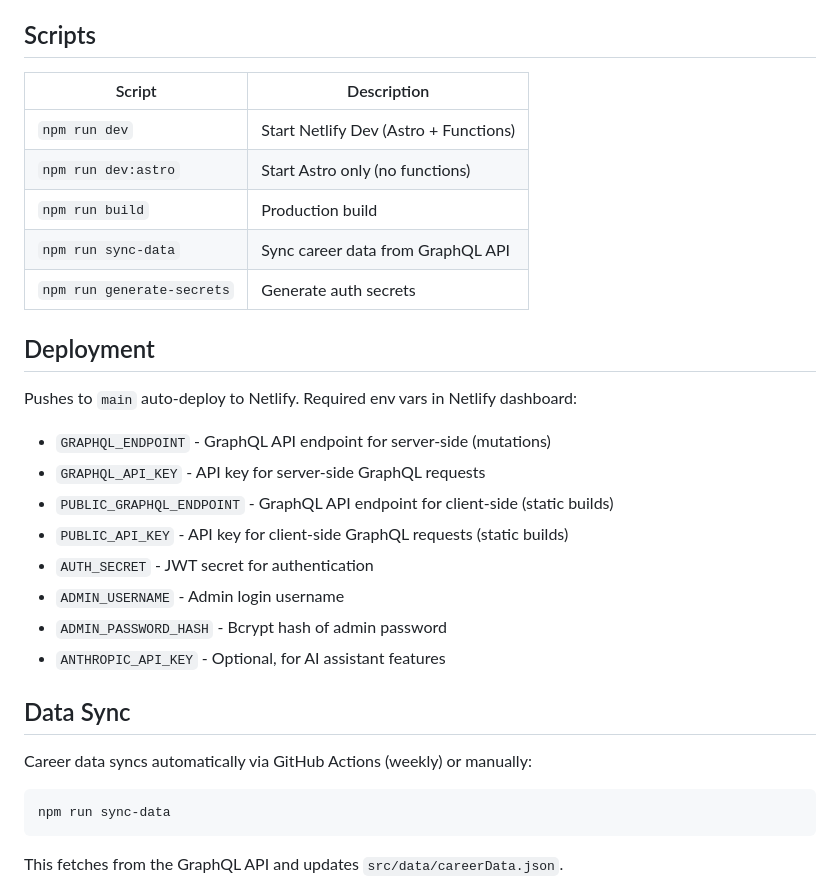
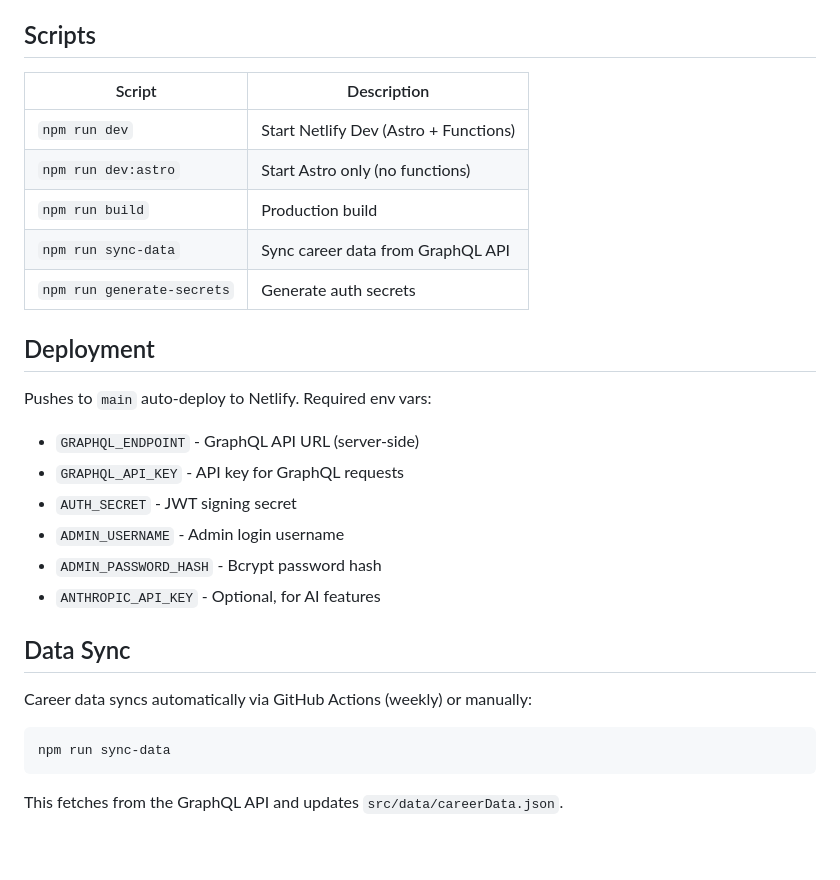
Before and after one commit to roadlittledawn/portfolio-site, a Markdown page: README.md, the part around one of its changes. GitHub-like rendering; blank space fills up the shorter version.

````diff
--- a/README.md
+++ b/README.md
@@ -85,29 +87,29 @@ portfolio-site/
 
 ## Scripts
 
-| Script | Description |
-|--------|-------------|
-| `npm run dev` | Start Netlify Dev (Astro + Functions) |
-| `npm run dev:astro` | Start Astro only (no functions) |
-| `npm run build` | Production build |
-| `npm run sync-data` | Sync career data from GraphQL API |
-| `npm run generate-secrets` | Generate auth secrets |
+| Script                     | Description                           |
+| -------------------------- | ------------------------------------- |
+| `npm run dev`              | Start Netlify Dev (Astro + Functions) |
+| `npm run dev:astro`        | Start Astro only (no functions)       |
+| `npm run build`            | Production build                      |
+| `npm run sync-data`        | Sync career data from GraphQL API     |
+| `npm run generate-secrets` | Generate auth secrets                 |
 
 ## Deployment
 
-Pushes to `main` auto-deploy to Netlify. Required env vars in Netlify dashboard:
-- `GRAPHQL_ENDPOINT` - GraphQL API endpoint for server-side (mutations)
-- `GRAPHQL_API_KEY` - API key for server-side GraphQL requests
-- `PUBLIC_GRAPHQL_ENDPOINT` - GraphQL API endpoint for client-side (static builds)
-- `PUBLIC_API_KEY` - API key for client-side GraphQL requests (static builds)
-- `AUTH_SECRET` - JWT secret for authentication
+Pushes to `main` auto-deploy to Netlify. Required env vars:
+
+- `GRAPHQL_ENDPOINT` - GraphQL API URL (server-side)
+- `GRAPHQL_API_KEY` - API key for GraphQL requests
+- `AUTH_SECRET` - JWT signing secret
 - `ADMIN_USERNAME` - Admin login username
-- `ADMIN_PASSWORD_HASH` - Bcrypt hash of admin password
-- `ANTHROPIC_API_KEY` - Optional, for AI assistant features
+- `ADMIN_PASSWORD_HASH` - Bcrypt password hash
+- `ANTHROPIC_API_KEY` - Optional, for AI features
 
 ## Data Sync
 
 Career data syncs automatically via GitHub Actions (weekly) or manually:
+
 ```bash
 npm run sync-data
 ```
````
Also changed, not shown: other parts of README.md (+14 -12 lines).
